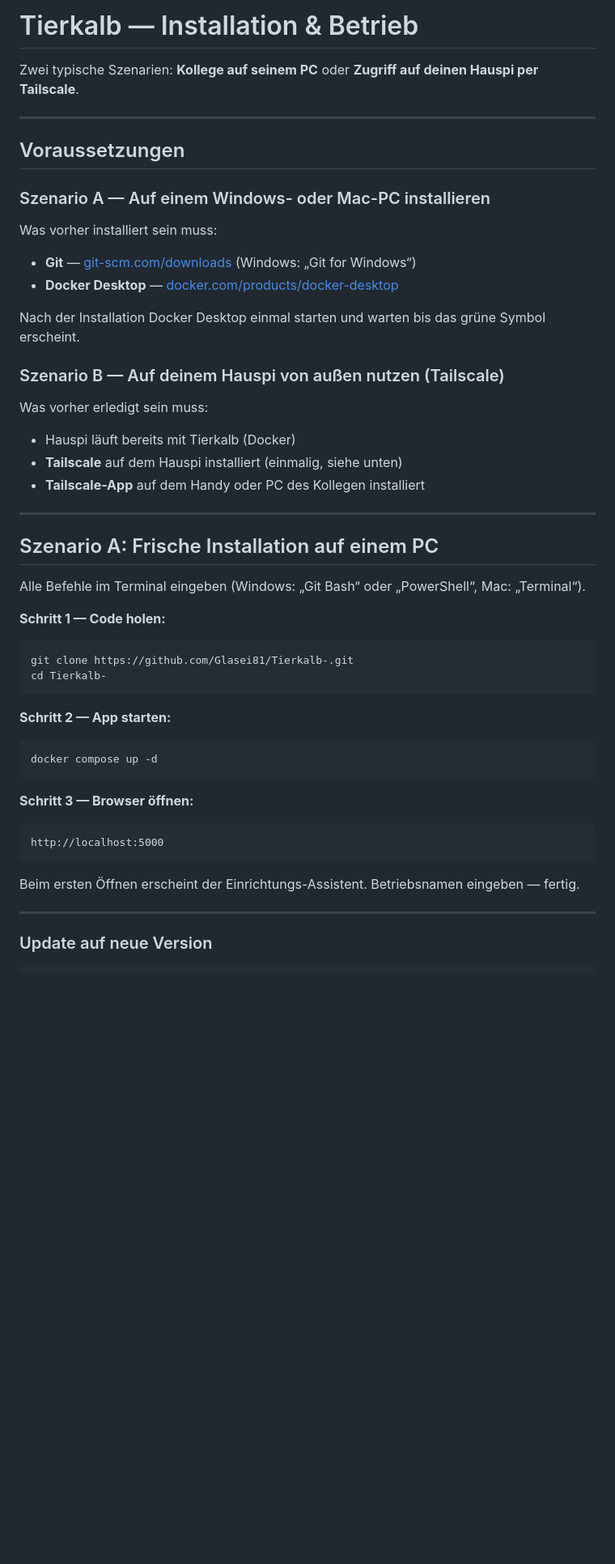
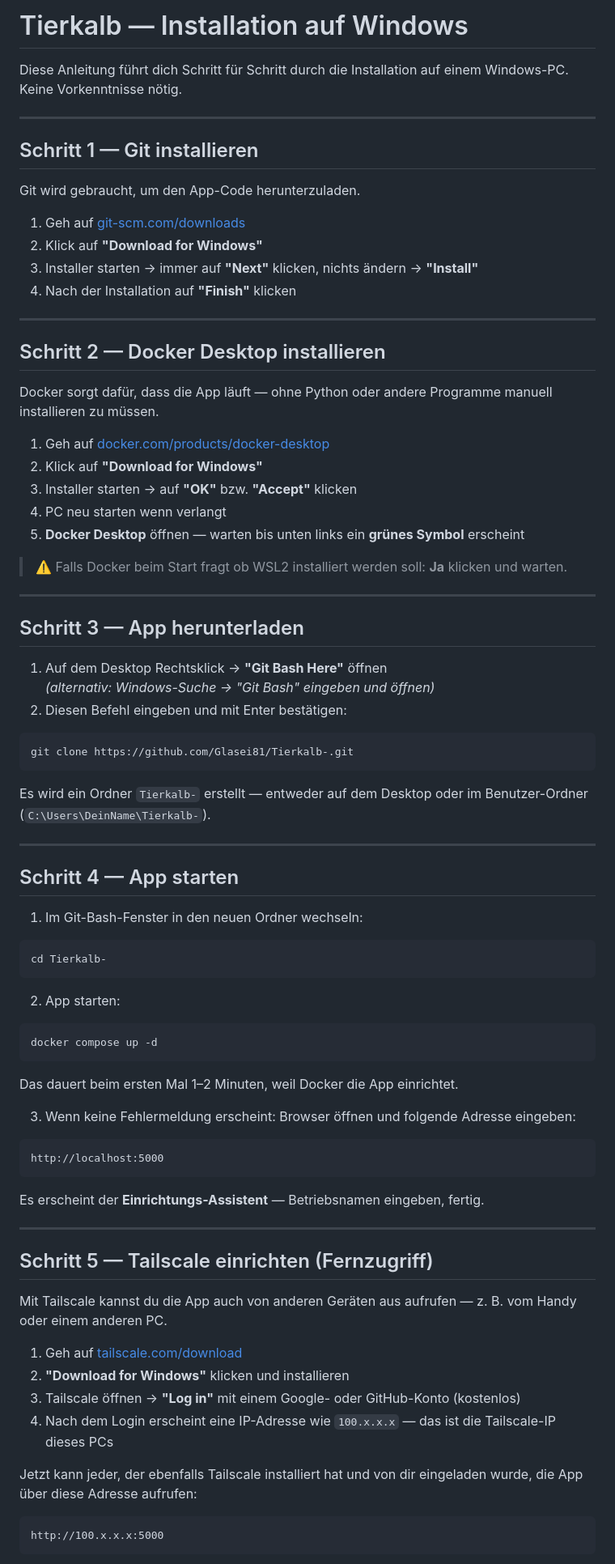
Before and after one commit to Glasei81/Tierkalb-, a Markdown page: DEPLOYMENT.md, the part around one of its changes. Shown at 81% size. Rendered like a GitHub page; blank space fills up the shorter version.

````diff
--- a/DEPLOYMENT.md
+++ b/DEPLOYMENT.md
@@ -1,50 +1,87 @@
-# Tierkalb — Installation & Betrieb
+# Tierkalb — Installation auf Windows
 
-Zwei typische Szenarien: **Kollege auf seinem PC** oder **Zugriff auf deinen Hauspi per Tailscale**.
+Diese Anleitung führt dich Schritt für Schritt durch die Installation auf einem Windows-PC.
+Keine Vorkenntnisse nötig.
 
 ---
 
-## Voraussetzungen
+## Schritt 1 — Git installieren
 
-### Szenario A — Auf einem Windows- oder Mac-PC installieren
+Git wird gebraucht, um den App-Code herunterzuladen.
 
-Was vorher installiert sein muss:
-- **Git** — [git-scm.com/downloads](https://git-scm.com/downloads) (Windows: „Git for Windows“)
-- **Docker Desktop** — [docker.com/products/docker-desktop](https://www.docker.com/products/docker-desktop/)
-
-Nach der Installation Docker Desktop einmal starten und warten bis das grüne Symbol erscheint.
-
-### Szenario B — Auf deinem Hauspi von außen nutzen (Tailscale)
-
-Was vorher erledigt sein muss:
-- Hauspi läuft bereits mit Tierkalb (Docker)
-- **Tailscale** auf dem Hauspi installiert (einmalig, siehe unten)
-- **Tailscale-App** auf dem Handy oder PC des Kollegen installiert
+1. Geh auf [git-scm.com/downloads](https://git-scm.com/downloads)
+2. Klick auf **"Download for Windows"**
+3. Installer starten → immer auf **"Next"** klicken, nichts ändern → **"Install"**
+4. Nach der Installation auf **"Finish"** klicken
 
 ---
 
-## Szenario A: Frische Installation auf einem PC
+## Schritt 2 — Docker Desktop installieren
 
-Alle Befehle im Terminal eingeben (Windows: „Git Bash“ oder „PowerShell“, Mac: „Terminal“).
+Docker sorgt dafür, dass die App läuft — ohne Python oder andere Programme manuell installieren zu müssen.
 
-**Schritt 1 — Code holen:**
+1. Geh auf [docker.com/products/docker-desktop](https://www.docker.com/products/docker-desktop)
+2. Klick auf **"Download for Windows"**
+3. Installer starten → auf **"OK"** bzw. **"Accept"** klicken
+4. PC neu starten wenn verlangt
+5. **Docker Desktop** öffnen — warten bis unten links ein **grünes Symbol** erscheint
+
+> ⚠️ Falls Docker beim Start fragt ob WSL2 installiert werden soll: **Ja** klicken und warten.
+
+---
+
+## Schritt 3 — App herunterladen
+
+1. Auf dem Desktop Rechtsklick → **"Git Bash Here"** öffnen
+   *(alternativ: Windows-Suche → "Git Bash" eingeben und öffnen)*
+2. Diesen Befehl eingeben und mit Enter bestätigen:
+
 ```bash
 git clone https://github.com/Glasei81/Tierkalb-.git
+```
+
+Es wird ein Ordner `Tierkalb-` erstellt — entweder auf dem Desktop oder im Benutzer-Ordner (`C:\Users\DeinName\Tierkalb-`).
+
+---
+
+## Schritt 4 — App starten
+
+1. Im Git-Bash-Fenster in den neuen Ordner wechseln:
+
+```bash
 cd Tierkalb-
 ```
 
-**Schritt 2 — App starten:**
+2. App starten:
+
 ```bash
 docker compose up -d
 ```
 
-**Schritt 3 — Browser öffnen:**
+Das dauert beim ersten Mal 1–2 Minuten, weil Docker die App einrichtet.
+
+3. Wenn keine Fehlermeldung erscheint: Browser öffnen und folgende Adresse eingeben:
+
 ```
 http://localhost:5000
 ```
 
-Beim ersten Öffnen erscheint der Einrichtungs-Assistent. Betriebsnamen eingeben — fertig.
+Es erscheint der **Einrichtungs-Assistent** — Betriebsnamen eingeben, fertig.
 
 ---
 
-### Update auf neue Version
+## Schritt 5 — Tailscale einrichten (Fernzugriff)
+
+Mit Tailscale kannst du die App auch von anderen Geräten aus aufrufen — z. B. vom Handy oder einem anderen PC.
+
+1. Geh auf [tailscale.com/download](https://tailscale.com/download)
+2. **"Download for Windows"** klicken und installieren
+3. Tailscale öffnen → **"Log in"** mit einem Google- oder GitHub-Konto (kostenlos)
+4. Nach dem Login erscheint eine IP-Adresse wie `100.x.x.x` — das ist die Tailscale-IP dieses PCs
+
+Jetzt kann jeder, der ebenfalls Tailscale installiert hat und von dir eingeladen wurde, die App über diese Adresse aufrufen:
+
+```
+http://100.x.x.x:5000
+```
+
````
Also changed, not shown: other parts of DEPLOYMENT.md (+63 -69 lines).
